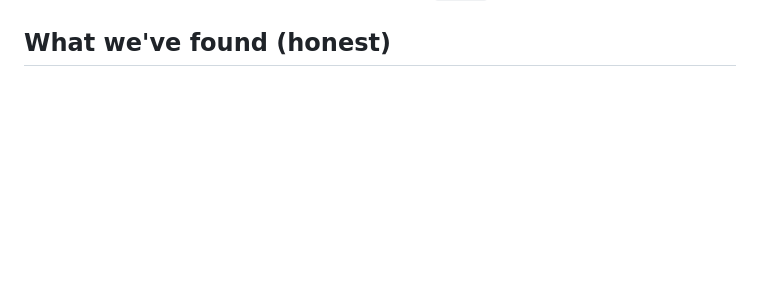
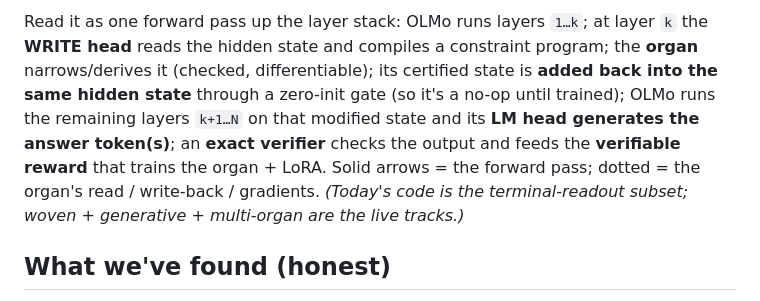
Before and after one commit to emberian/clairnets, a Markdown page: README.md, the part around one of its changes. GitHub-like rendering; blank space fills up the shorter version.

```diff
--- a/README.md
+++ b/README.md
@@ -15,3 +34,11 @@ free if checked; completeness = lattice-level × problem-width — *proven*); Cl
+Read it as one forward pass up the layer stack: OLMo runs layers `1…k`; at layer `k` the **WRITE head**
+reads the hidden state and compiles a constraint program; the **organ** narrows/derives it (checked,
+differentiable); its certified state is **added back into the same hidden state** through a zero-init gate
+(so it's a no-op until trained); OLMo runs the remaining layers `k+1…N` on that modified state and its
+**LM head generates the answer token(s)**; an **exact verifier** checks the output and feeds the
+**verifiable reward** that trains the organ + LoRA. Solid arrows = the forward pass; dotted = the organ's
+read / write-back / gradients. *(Today's code is the terminal-readout subset; woven + generative +
+multi-organ are the live tracks.)*
 
 ## What we've found (honest)
 - **The (d) bet works**: a frozen LLM + a checked deductor gains calibrated abstention it otherwise lacks
```
Also changed, not shown: other parts of README.md (+19 -0 lines).
